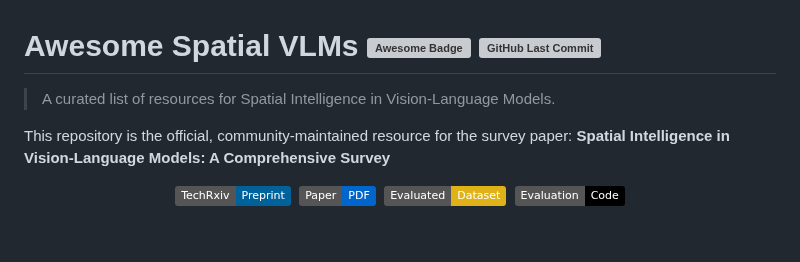
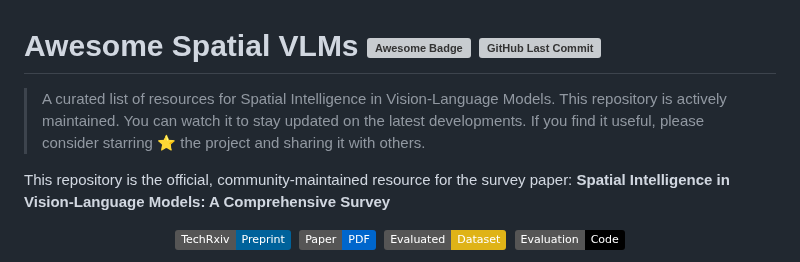
Before and after one commit to vulab-AI/Awesome-Spatial-VLMs, a Markdown page: README.md, the part around the change. Drawn GitHub-style; badges without logos; blank space fills up the shorter version; grey boxes are pictures that could not be loaded.

Commit message:
Update README with maintenance and star encouragement
Added a note about active maintenance and encouraging stars.

```diff
--- a/README.md
+++ b/README.md
@@ -20,7 +20,7 @@
     <a href="https://yin-yu.github.io/">Yu Yin</a>
   </p> -->
 
-> A curated list of resources for Spatial Intelligence in Vision-Language Models.
+> A curated list of resources for Spatial Intelligence in Vision-Language Models. This repository is actively maintained. You can watch it to stay updated on the latest developments. If you find it useful, please consider starring ⭐ the project and sharing it with others.
 
 This repository is the official, community-maintained resource for the survey paper: **Spatial Intelligence in Vision-Language Models: A Comprehensive Survey**
 
```
